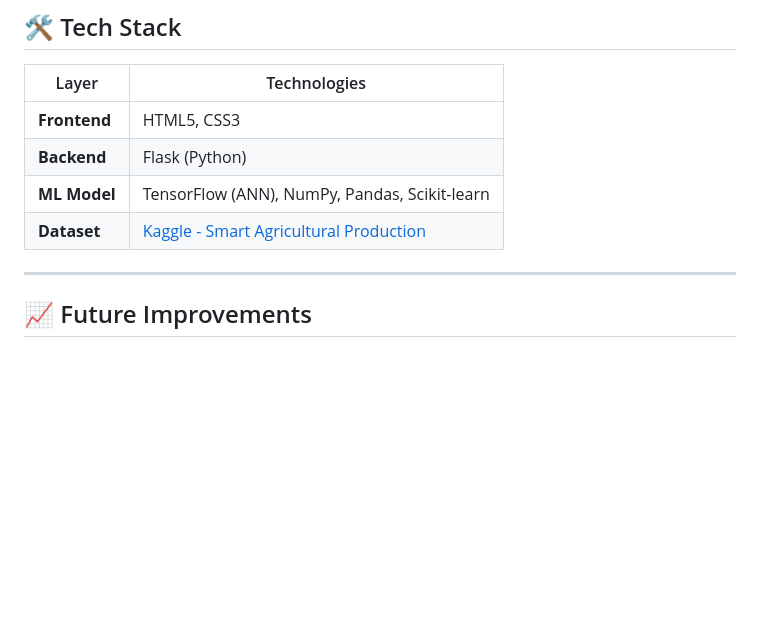
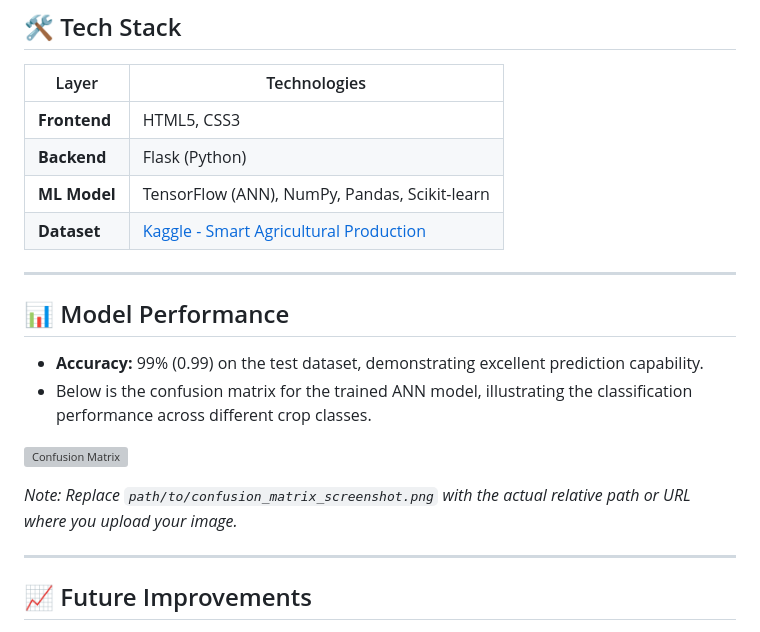
Before and after one commit to muditrajsade/GrowRight, a Markdown page: README.md, the part around the change. GitHub-like rendering; blank space fills up the shorter version; grey boxes are pictures that could not be loaded.

```diff
--- a/README.md
+++ b/README.md
@@ -28,6 +28,19 @@ In the world of smart agriculture, selecting the right crop is crucial for optim
 | **Backend**  | Flask (Python)                        |
 | **ML Model** | TensorFlow (ANN), NumPy, Pandas, Scikit-learn |
 | **Dataset**  | [Kaggle - Smart Agricultural Production](https://www.kaggle.com/datasets/chitrakumari25/smart-agricultural-production-optimizing-engine) |
+
+---------------------------------------------------------------------------------
+
+## 📊 Model Performance
+
+- **Accuracy:** 99% (0.99) on the test dataset, demonstrating excellent prediction capability.
+- Below is the confusion matrix for the trained ANN model, illustrating the classification performance across different crop classes.
+
+![Confusion Matrix](path/to/confusion_matrix_screenshot.png)
+
+*Note: Replace `path/to/confusion_matrix_screenshot.png` with the actual relative path or URL where you upload your image.*
+
+
 
 ---------------------------------------------------------------------------------
 
```
